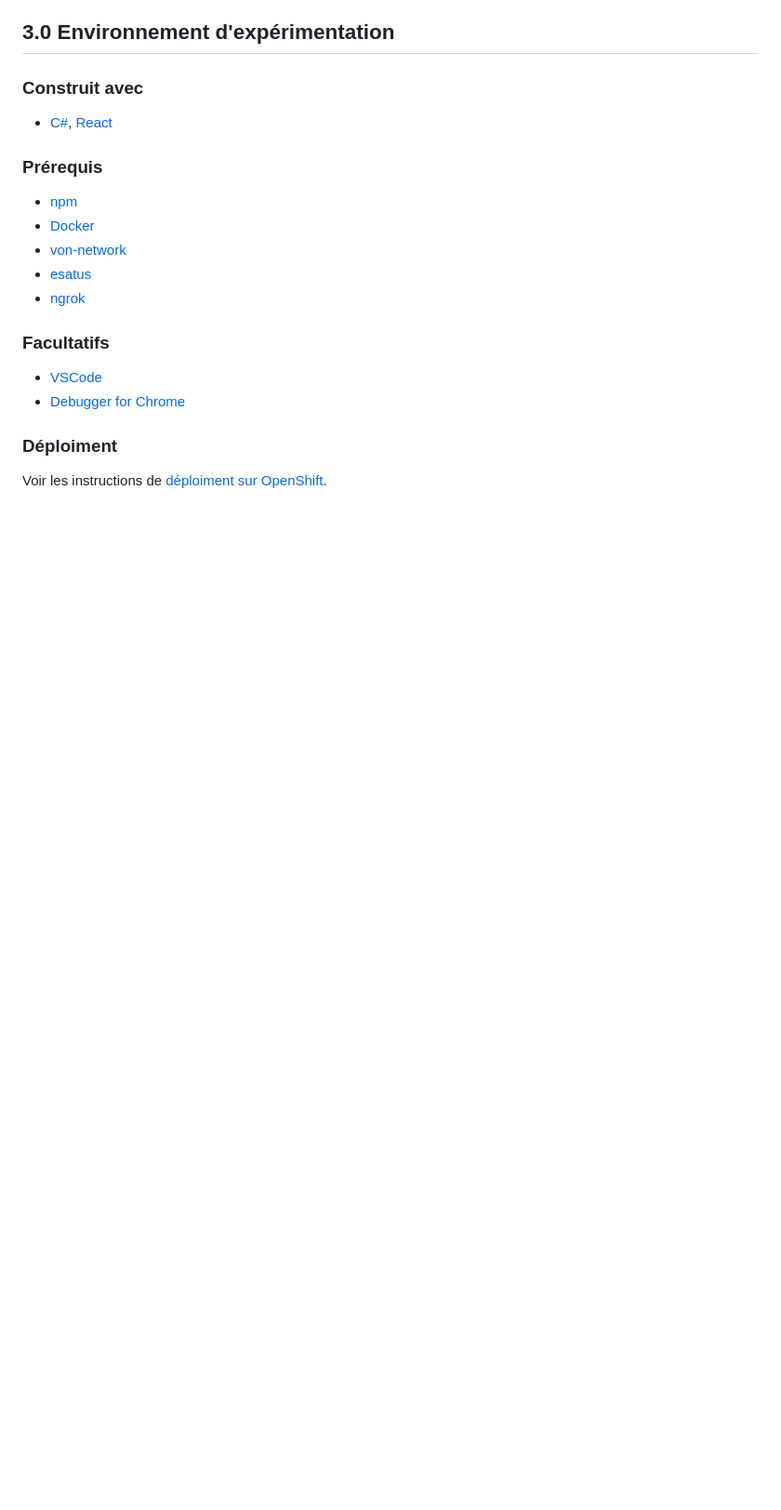
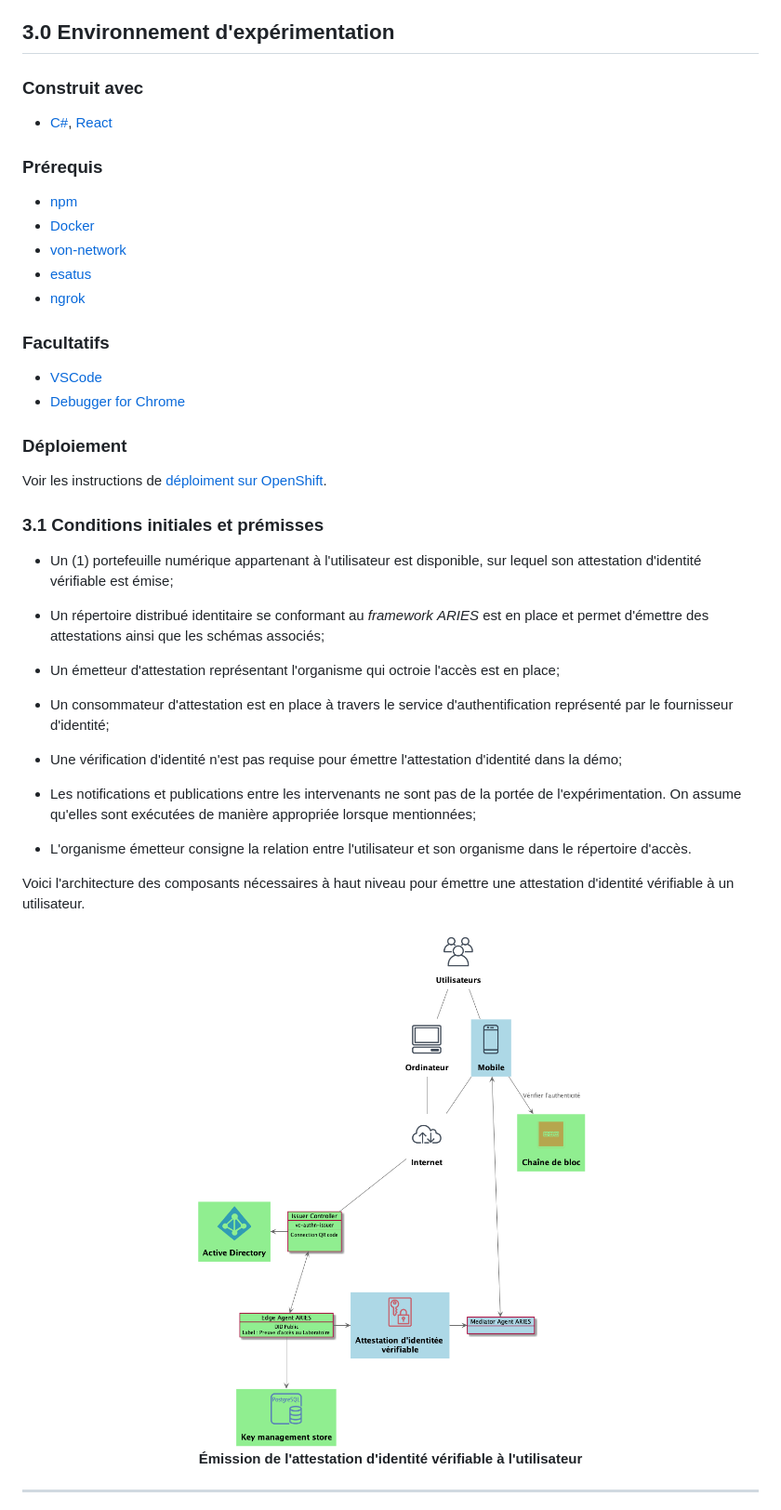
Before and after one commit to CQEN-QDCE/exp-vc-authn-oidc, a Markdown page: README.md, the part around the change printed below. Shown: that part at 93% size. GitHub-like rendering; pictures changed too: images/vc-authn-issuer.png (added); blank space fills up the shorter version.

Commit message:
Créer les schémas d'architectures

```diff
--- a/README.md
+++ b/README.md
@@ -62,5 +62,34 @@ Le résultat final pour une partie utilisatrice est le même qu'avec le flux Ope
 * [VSCode](https://code.visualstudio.com)
 * [Debugger for Chrome](https://marketplace.visualstudio.com/items?itemName=msjsdiag.debugger-for-chrome)
 
-### Déploiment
+### Déploiement
 Voir les instructions de [déploiment sur OpenShift](openshift/templates/README.md).
+
+### 3.1 Conditions initiales et prémisses
+
+- Un (1) portefeuille numérique appartenant à l'utilisateur est disponible, sur lequel son attestation d'identité vérifiable est émise;
+
+- Un répertoire distribué identitaire se conformant au _framework_
+  _ARIES_ est en place et permet d\'émettre des attestations ainsi que les schémas associés;
+
+- Un émetteur d\'attestation représentant l\'organisme qui octroie l'accès est en place;
+
+- Un consommateur d\'attestation est en place à travers le service d'authentification représenté par le fournisseur d\'identité;
+
+- Une vérification d'identité n'est pas requise pour émettre l'attestation d'identité dans la démo;
+
+- Les notifications et publications entre les intervenants ne sont pas de la portée de l\'expérimentation. On assume qu\'elles sont exécutées de manière appropriée lorsque mentionnées;
+
+- L'organisme émetteur consigne la relation entre l'utilisateur et son organisme dans le répertoire d'accès.
+
+Voici l\'architecture des composants nécessaires à haut niveau pour émettre une attestation d\'identité vérifiable à un utilisateur.
+
+<p align="center">
+  <img src="images/vc-authn-issuer.png" label="Environnement de test" />
+
+  <br>
+  <b>Émission de l'attestation d'identité vérifiable à l'utilisateur</b>
+</p>
+
+---
+
```
Also changed, not shown: other parts of README.md (+8 -0 lines), images/vc-authn-oidc.png (added), 2 other files.
